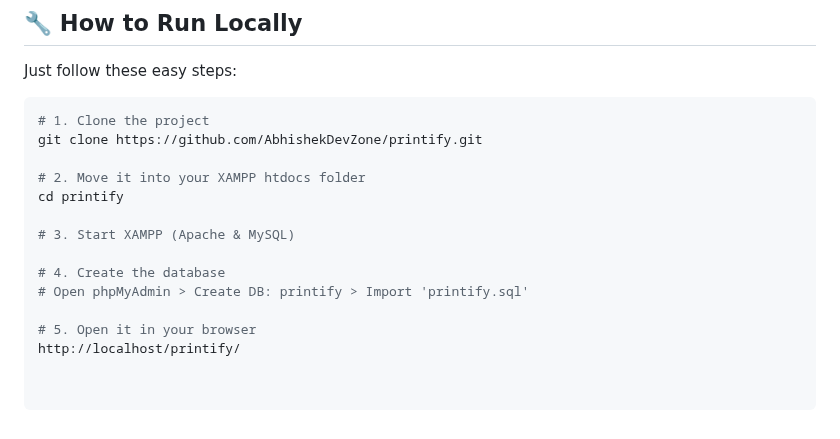
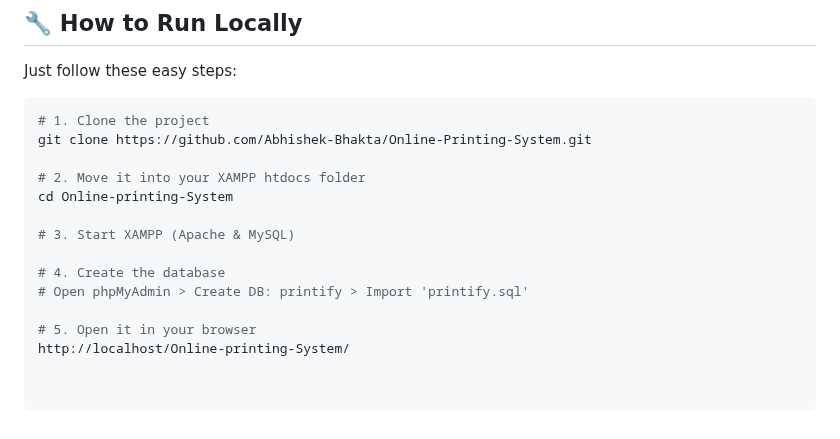
Before and after one commit to Abhishek-Bhakta/Online-Printing-System, a Markdown page: README.md, the part around the change. Rendered like a GitHub page.

````diff
--- a/README.md
+++ b/README.md
@@ -91,10 +91,10 @@ Just follow these easy steps:
 
 ```bash
 # 1. Clone the project
-git clone https://github.com/AbhishekDevZone/printify.git
+git clone https://github.com/Abhishek-Bhakta/Online-Printing-System.git
 
 # 2. Move it into your XAMPP htdocs folder
-cd printify
+cd Online-printing-System
 
 # 3. Start XAMPP (Apache & MySQL)
 
@@ -102,4 +102,4 @@ cd printify
 # Open phpMyAdmin > Create DB: printify > Import 'printify.sql'
 
 # 5. Open it in your browser
-http://localhost/printify/
+http://localhost/Online-printing-System/
````
